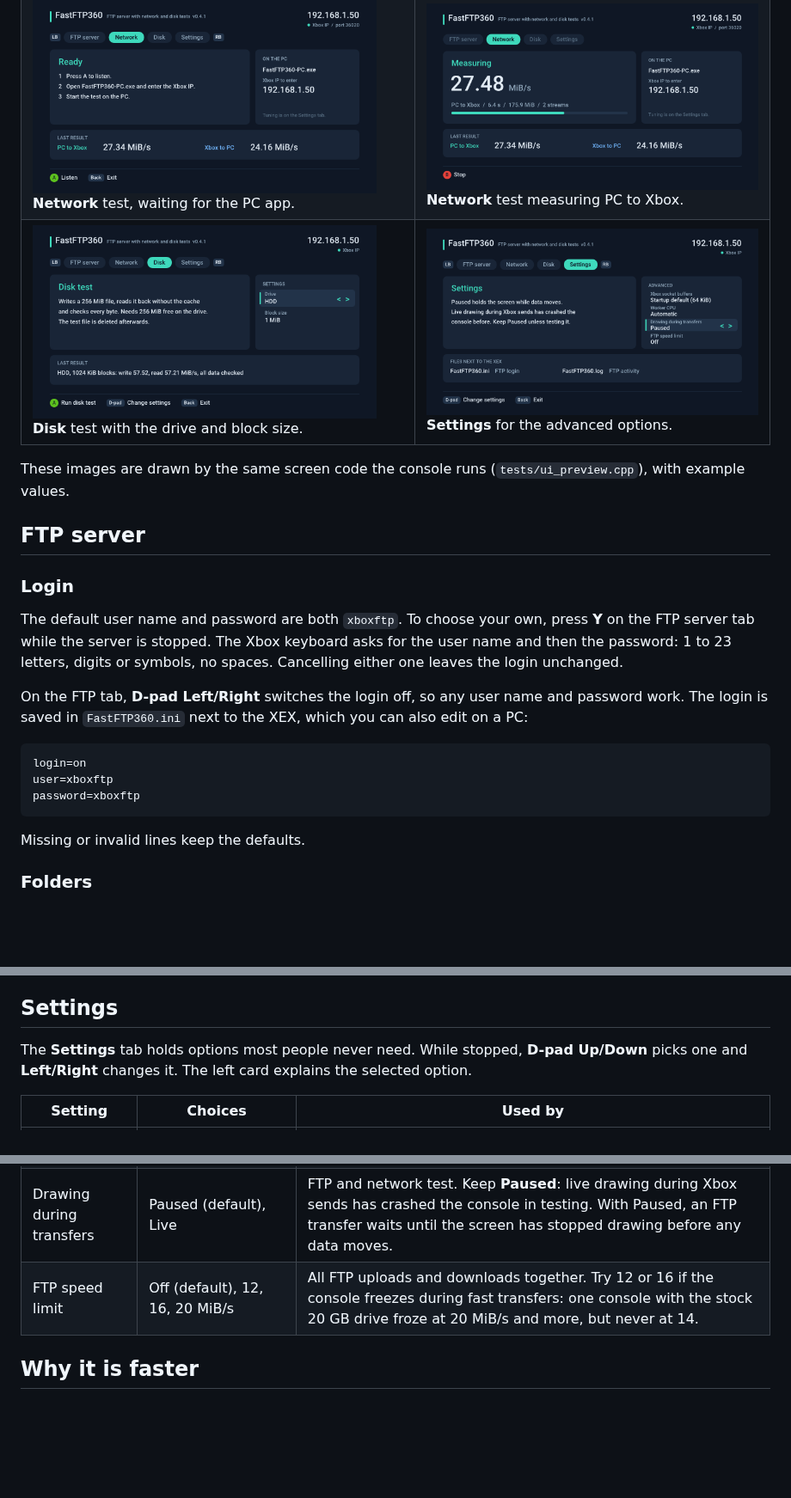
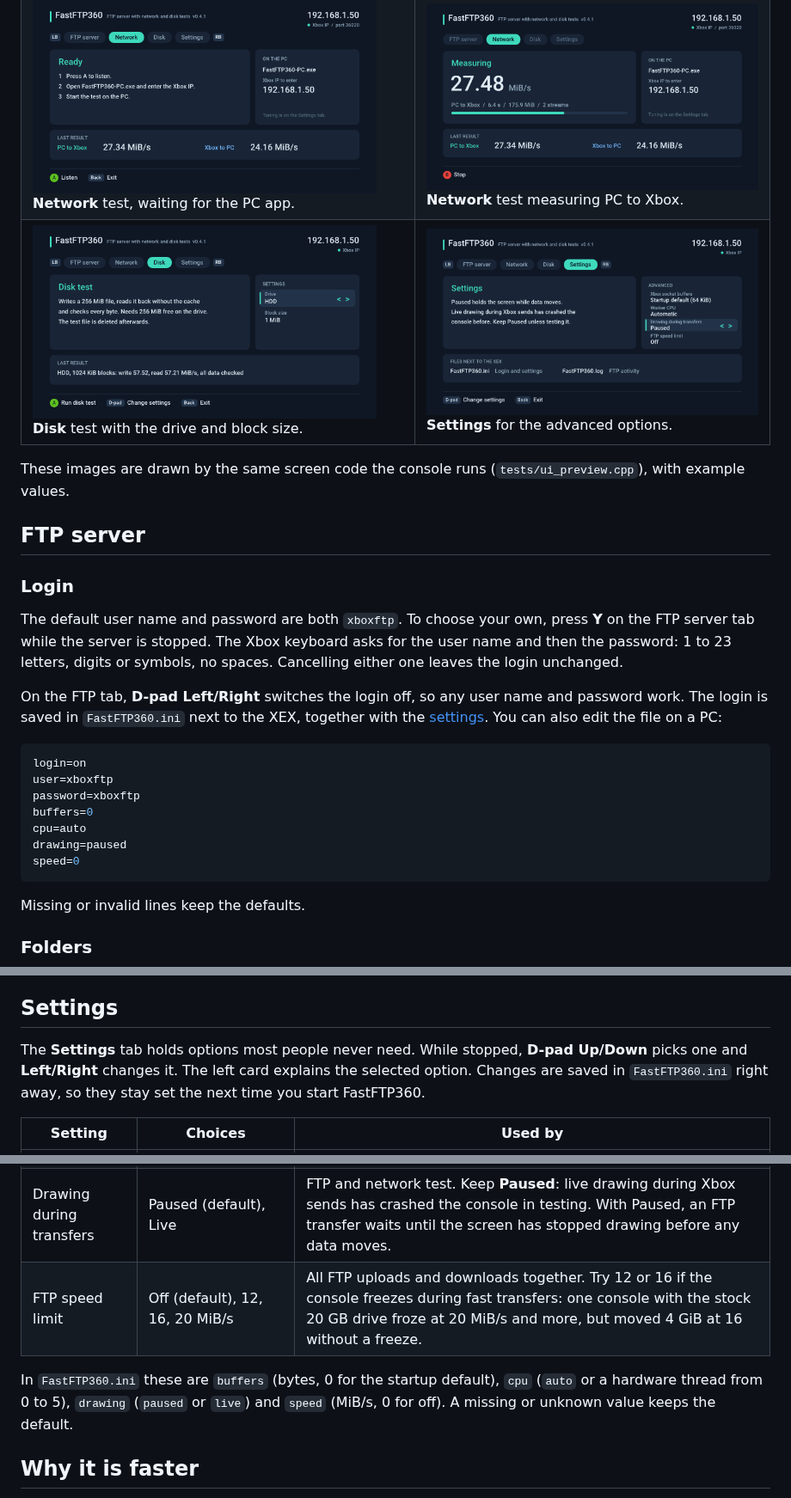
Before and after one commit to marcusisdahl/FastFTP360, a Markdown page: README.md, 3 parts joined by grey strips. Shown at 86% size. GitHub-like rendering; pictures changed too: docs/images/screen-settings.png; blank space fills up the shorter version.

````diff
--- a/README.md
+++ b/README.md
@@ -74,12 +74,16 @@ These images are drawn by the same screen code the console runs (`tests/ui_previ
 
 The default user name and password are both `xboxftp`. To choose your own, press **Y** on the FTP server tab while the server is stopped. The Xbox keyboard asks for the user name and then the password: 1 to 23 letters, digits or symbols, no spaces. Cancelling either one leaves the login unchanged.
 
-On the FTP tab, **D-pad Left/Right** switches the login off, so any user name and password work. The login is saved in `FastFTP360.ini` next to the XEX, which you can also edit on a PC:
+On the FTP tab, **D-pad Left/Right** switches the login off, so any user name and password work. The login is saved in `FastFTP360.ini` next to the XEX, together with the [settings](#settings). You can also edit the file on a PC:
 
 ```ini
 login=on
 user=xboxftp
 password=xboxftp
+buffers=0
+cpu=auto
+drawing=paused
+speed=0
 ```
 
 Missing or invalid lines keep the defaults.
@@ -145,14 +149,16 @@ USB storage and a USB Ethernet adapter share the Xbox's USB bandwidth. So FTP to
 
 ## Settings
 
-The **Settings** tab holds options most people never need. While stopped, **D-pad Up/Down** picks one and **Left/Right** changes it. The left card explains the selected option.
+The **Settings** tab holds options most people never need. While stopped, **D-pad Up/Down** picks one and **Left/Right** changes it. The left card explains the selected option. Changes are saved in `FastFTP360.ini` right away, so they stay set the next time you start FastFTP360.
 
 | Setting | Choices | Used by |
 |---|---|---|
 | Xbox socket buffers | Startup default (64 KiB), 128 KiB, 256 KiB | FTP and network test. The Xbox may refuse bigger buffers, and bigger is not always faster. |
 | Worker CPU | Automatic, hardware thread 0 to 5 | Network test streams and FTP sessions. USB network work runs on hardware thread 2. |
 | Drawing during transfers | Paused (default), Live | FTP and network test. Keep **Paused**: live drawing during Xbox sends has crashed the console in testing. With Paused, an FTP transfer waits until the screen has stopped drawing before any data moves. |
-| FTP speed limit | Off (default), 12, 16, 20 MiB/s | All FTP uploads and downloads together. Try 12 or 16 if the console freezes during fast transfers: one console with the stock 20 GB drive froze at 20 MiB/s and more, but never at 14. |
+| FTP speed limit | Off (default), 12, 16, 20 MiB/s | All FTP uploads and downloads together. Try 12 or 16 if the console freezes during fast transfers: one console with the stock 20 GB drive froze at 20 MiB/s and more, but moved 4 GiB at 16 without a freeze. |
+
+In `FastFTP360.ini` these are `buffers` (bytes, 0 for the startup default), `cpu` (`auto` or a hardware thread from 0 to 5), `drawing` (`paused` or `live`) and `speed` (MiB/s, 0 for off). A missing or unknown value keeps the default.
 
 ## Why it is faster
 
````
Also changed, not shown: CHANGELOG.md (+3 -2 lines), 6 other files.
